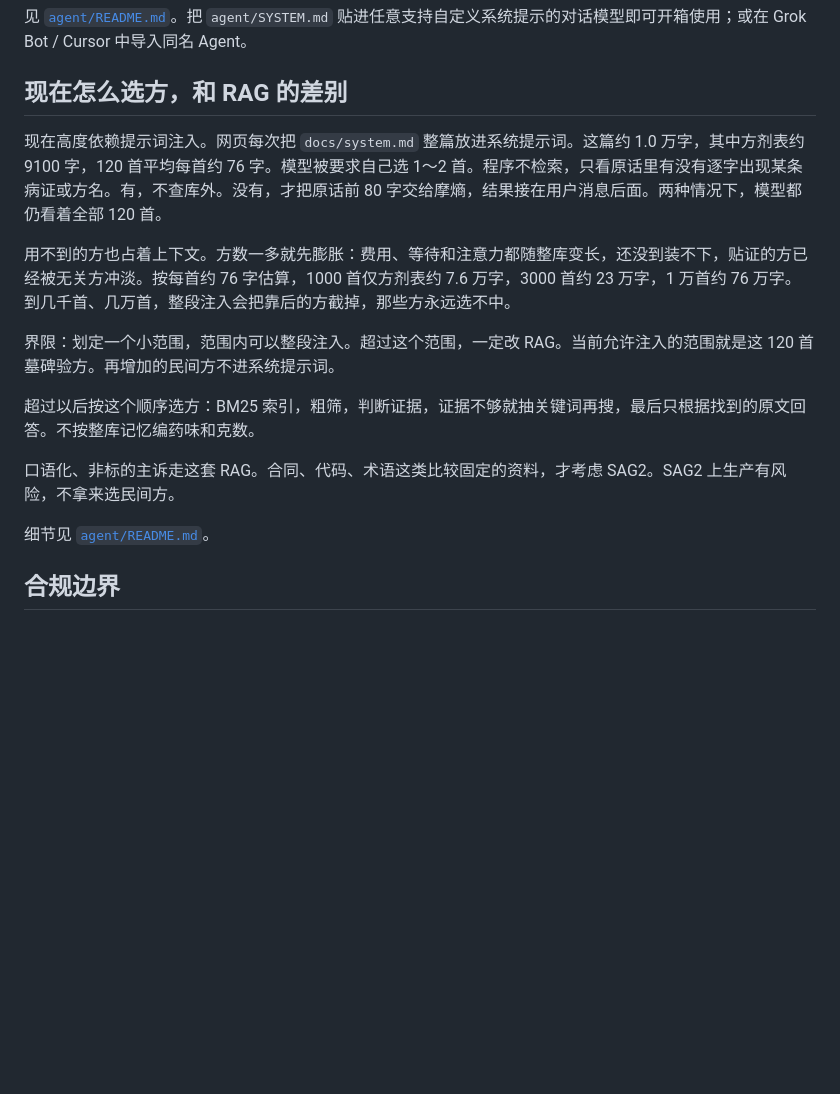
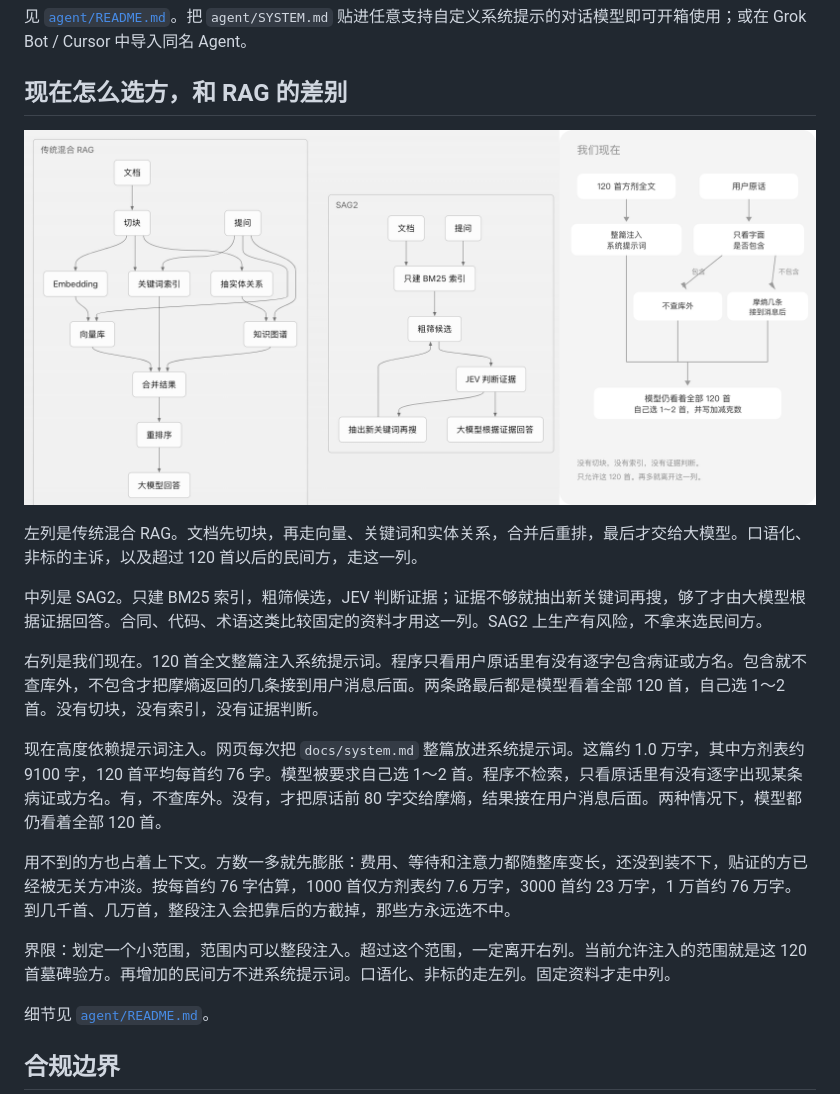
Before and after one commit to mason0510/yuan-shufang-formulas, a Markdown page: README.md, the part around the change. GitHub-like rendering; pictures changed too: docs/select-compare.png (added); blank space fills up the shorter version.

Commit message:
docs: 对照图加上我们现在的整库注入
模型：Grok/grok-4.6
修复内容：把传统混合 RAG 与 SAG2 的对照图放进 README，右侧补上当前 120 首整库注入。口语化非标和超过 120 首走左列，固定资料走中列 SAG2。
修改理由：用户要求把这张图放进去，并在对比里加上我们的方式。
验证结果：看过合成图，三列文字与现有选方代码一致。未改选方代码。
影响范围：README.md、docs/select-compare.png、docs/ours-inject.svg。
回滚方式：git revert 本提交。

[AI: Grok/grok-4.6 @ 2026-11-10T23:37]

```diff
--- a/README.md
+++ b/README.md
@@ -54,15 +54,19 @@ jq '.formulas[] | select(.ind | contains("痛经"))' data/formulas.json
 
 ## 现在怎么选方，和 RAG 的差别
 
+![传统混合 RAG、SAG2、我们现在的整库注入](docs/select-compare.png)
+
+左列是传统混合 RAG。文档先切块，再走向量、关键词和实体关系，合并后重排，最后才交给大模型。口语化、非标的主诉，以及超过 120 首以后的民间方，走这一列。
+
+中列是 SAG2。只建 BM25 索引，粗筛候选，JEV 判断证据；证据不够就抽出新关键词再搜，够了才由大模型根据证据回答。合同、代码、术语这类比较固定的资料才用这一列。SAG2 上生产有风险，不拿来选民间方。
+
+右列是我们现在。120 首全文整篇注入系统提示词。程序只看用户原话里有没有逐字包含病证或方名。包含就不查库外，不包含才把摩熵返回的几条接到用户消息后面。两条路最后都是模型看着全部 120 首，自己选 1～2 首。没有切块，没有索引，没有证据判断。
+
 现在高度依赖提示词注入。网页每次把 `docs/system.md` 整篇放进系统提示词。这篇约 1.0 万字，其中方剂表约 9100 字，120 首平均每首约 76 字。模型被要求自己选 1～2 首。程序不检索，只看原话里有没有逐字出现某条病证或方名。有，不查库外。没有，才把原话前 80 字交给摩熵，结果接在用户消息后面。两种情况下，模型都仍看着全部 120 首。
 
 用不到的方也占着上下文。方数一多就先膨胀：费用、等待和注意力都随整库变长，还没到装不下，贴证的方已经被无关方冲淡。按每首约 76 字估算，1000 首仅方剂表约 7.6 万字，3000 首约 23 万字，1 万首约 76 万字。到几千首、几万首，整段注入会把靠后的方截掉，那些方永远选不中。
 
-界限：划定一个小范围，范围内可以整段注入。超过这个范围，一定改 RAG。当前允许注入的范围就是这 120 首墓碑验方。再增加的民间方不进系统提示词。
-
-超过以后按这个顺序选方：BM25 索引，粗筛，判断证据，证据不够就抽关键词再搜，最后只根据找到的原文回答。不按整库记忆编药味和克数。
-
-口语化、非标的主诉走这套 RAG。合同、代码、术语这类比较固定的资料，才考虑 SAG2。SAG2 上生产有风险，不拿来选民间方。
+界限：划定一个小范围，范围内可以整段注入。超过这个范围，一定离开右列。当前允许注入的范围就是这 120 首墓碑验方。再增加的民间方不进系统提示词。口语化、非标的走左列。固定资料才走中列。
 
 细节见 [`agent/README.md`](agent/README.md)。
 
```
Also changed, not shown: 1 other file.
